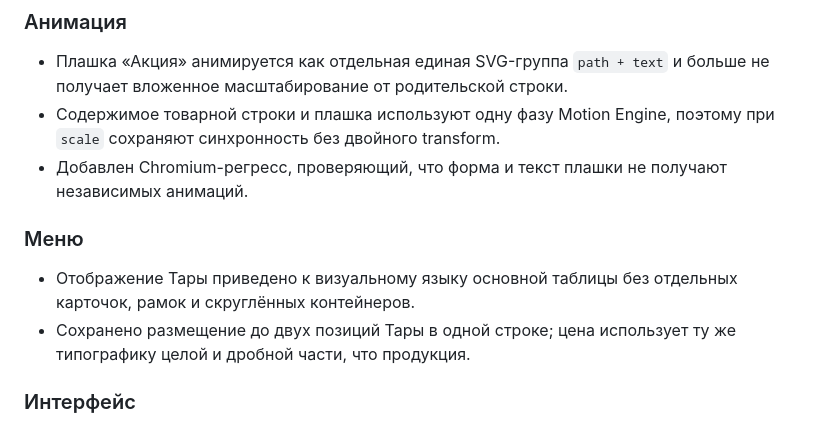
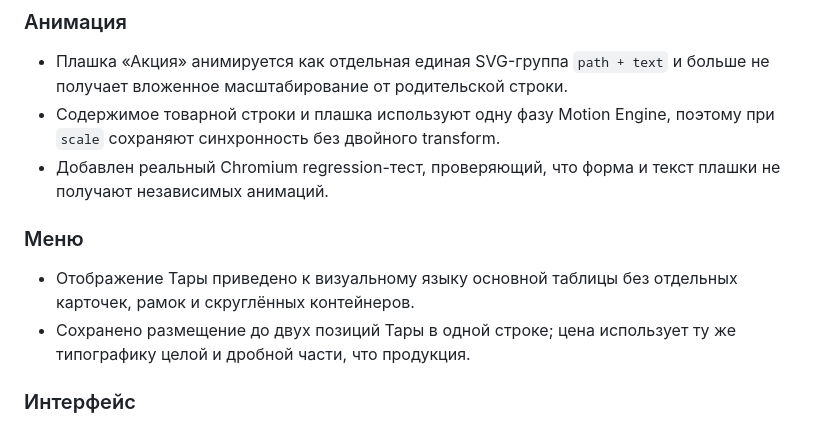
Before and after one commit to ghost-raider-afk/menu-tv-2, a Markdown page: CHANGELOG.md, the part around the change. GitHub-like rendering.

Commit message:
Finalize 1.3.4 release notes

```diff
--- a/CHANGELOG.md
+++ b/CHANGELOG.md
@@ -5,10 +5,10 @@
 ### Анимация
 - Плашка «Акция» анимируется как отдельная единая SVG-группа `path + text` и больше не получает вложенное масштабирование от родительской строки.
 - Содержимое товарной строки и плашка используют одну фазу Motion Engine, поэтому при `scale` сохраняют синхронность без двойного transform.
-- Добавлен Chromium-регресс, проверяющий, что форма и текст плашки не получают независимых анимаций.
+- Добавлен реальный Chromium regression-тест, проверяющий, что форма и текст плашки не получают независимых анимаций.
 
 ### Меню
-- Отображение Тары приведено к визуальному языку основной таблицы без отдельных карточок, рамок и скруглённых контейнеров.
+- Отображение Тары приведено к визуальному языку основной таблицы без отдельных карточек, рамок и скруглённых контейнеров.
 - Сохранено размещение до двух позиций Тары в одной строке; цена использует ту же типографику целой и дробной части, что продукция.
 
 ### Интерфейс
```
